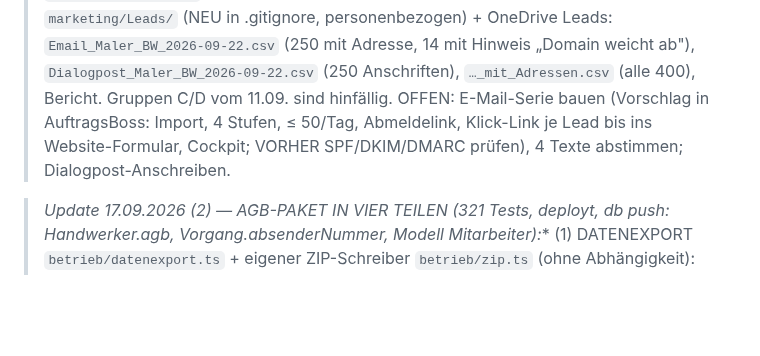
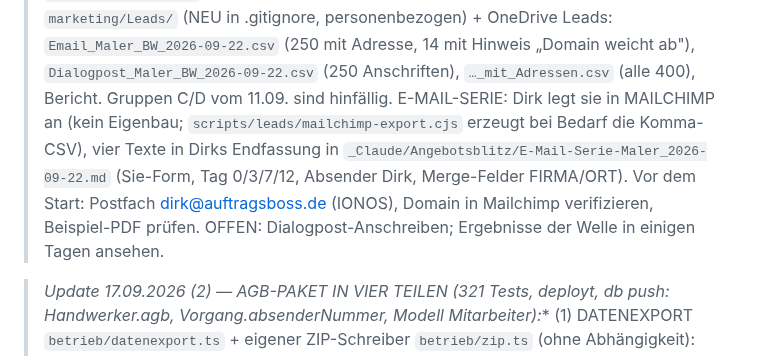
Before and after one commit to Produktwerke/auftragsboss, a Markdown page: CLAUDE.md, the part around the change. GitHub-like rendering; blank space fills up the shorter version.

Commit message:
Doku: E-Mail-Serie in Mailchimp (Endfassung Dirk), Lead-Listen 22.09.
Co-Authored-By: Claude Fable 5.1 <noreply@anthropic.com>

```diff
--- a/CLAUDE.md
+++ b/CLAUDE.md
@@ -156,8 +156,10 @@ laufende `dev:editor`/`dev`-Tasks stoppen.
 >   BW-PLZ-Filter; Listen abwechselnd nach „Eignung ohne Telefon"), `impressum-leser.cjs` (liest E-Mail von Startseite/Impressum, 307 von 400).
 >   Ergebnis in `marketing/Leads/` (NEU in .gitignore, personenbezogen) + OneDrive Leads: `Email_Maler_BW_2026-09-22.csv` (250 mit Adresse,
 >   14 mit Hinweis „Domain weicht ab"), `Dialogpost_Maler_BW_2026-09-22.csv` (250 Anschriften), `…_mit_Adressen.csv` (alle 400), Bericht.
->   Gruppen C/D vom 11.09. sind hinfällig. OFFEN: E-Mail-Serie bauen (Vorschlag in AuftragsBoss: Import, 4 Stufen, ≤ 50/Tag, Abmeldelink,
->   Klick-Link je Lead bis ins Website-Formular, Cockpit; VORHER SPF/DKIM/DMARC prüfen), 4 Texte abstimmen; Dialogpost-Anschreiben.
+>   Gruppen C/D vom 11.09. sind hinfällig. E-MAIL-SERIE: Dirk legt sie in MAILCHIMP an (kein Eigenbau; `scripts/leads/mailchimp-export.cjs`
+>   erzeugt bei Bedarf die Komma-CSV), vier Texte in Dirks Endfassung in `_Claude/Angebotsblitz/E-Mail-Serie-Maler_2026-09-22.md` (Sie-Form,
+>   Tag 0/3/7/12, Absender Dirk, Merge-Felder FIRMA/ORT). Vor dem Start: Postfach dirk@auftragsboss.de (IONOS), Domain in Mailchimp
+>   verifizieren, Beispiel-PDF prüfen. OFFEN: Dialogpost-Anschreiben; Ergebnisse der Welle in einigen Tagen ansehen.
 
 > **Update 17.09.2026 (2) — AGB-PAKET IN VIER TEILEN (321 Tests, deployt, db push: Handwerker.agb*, Vorgang.absenderNummer, Modell Mitarbeiter):**
 >   (1) DATENEXPORT `betrieb/datenexport.ts` + eigener ZIP-Schreiber `betrieb/zip.ts` (ohne Abhängigkeit): `/export/:einstellungenToken`
```
